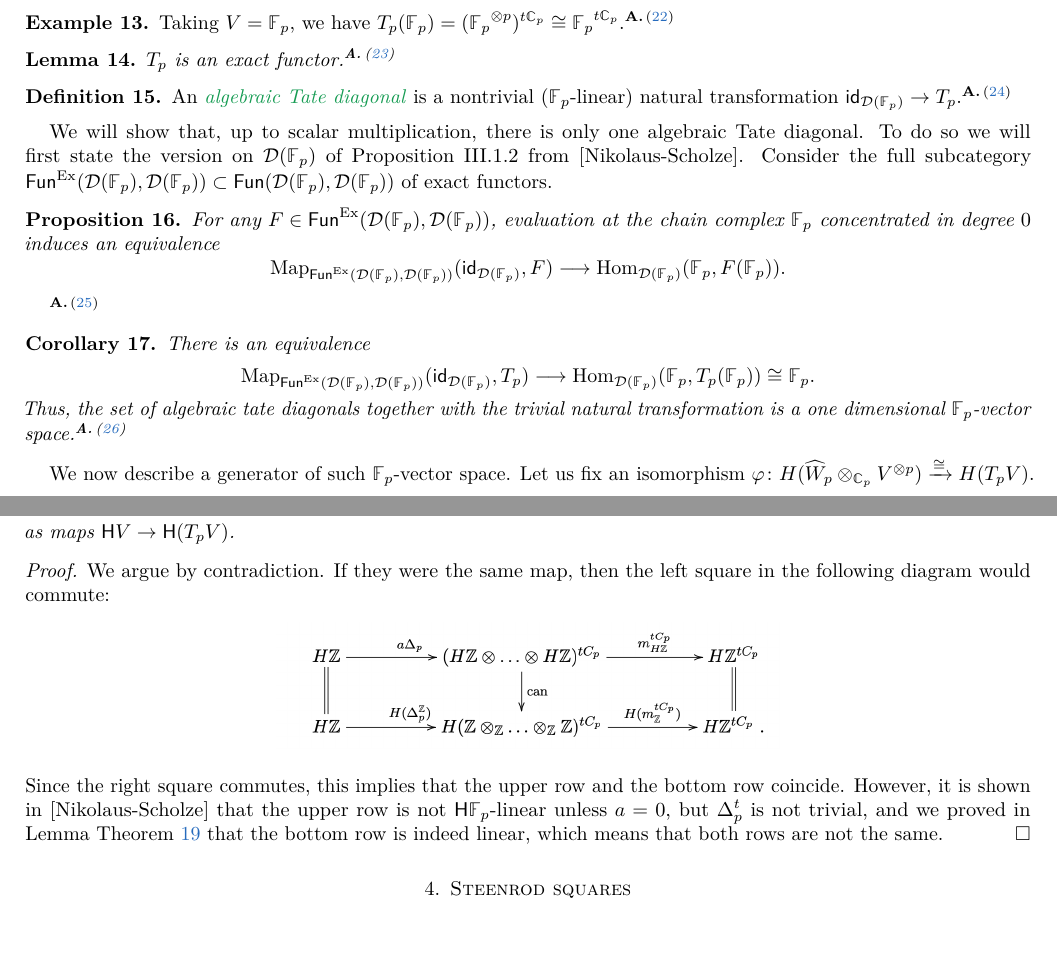
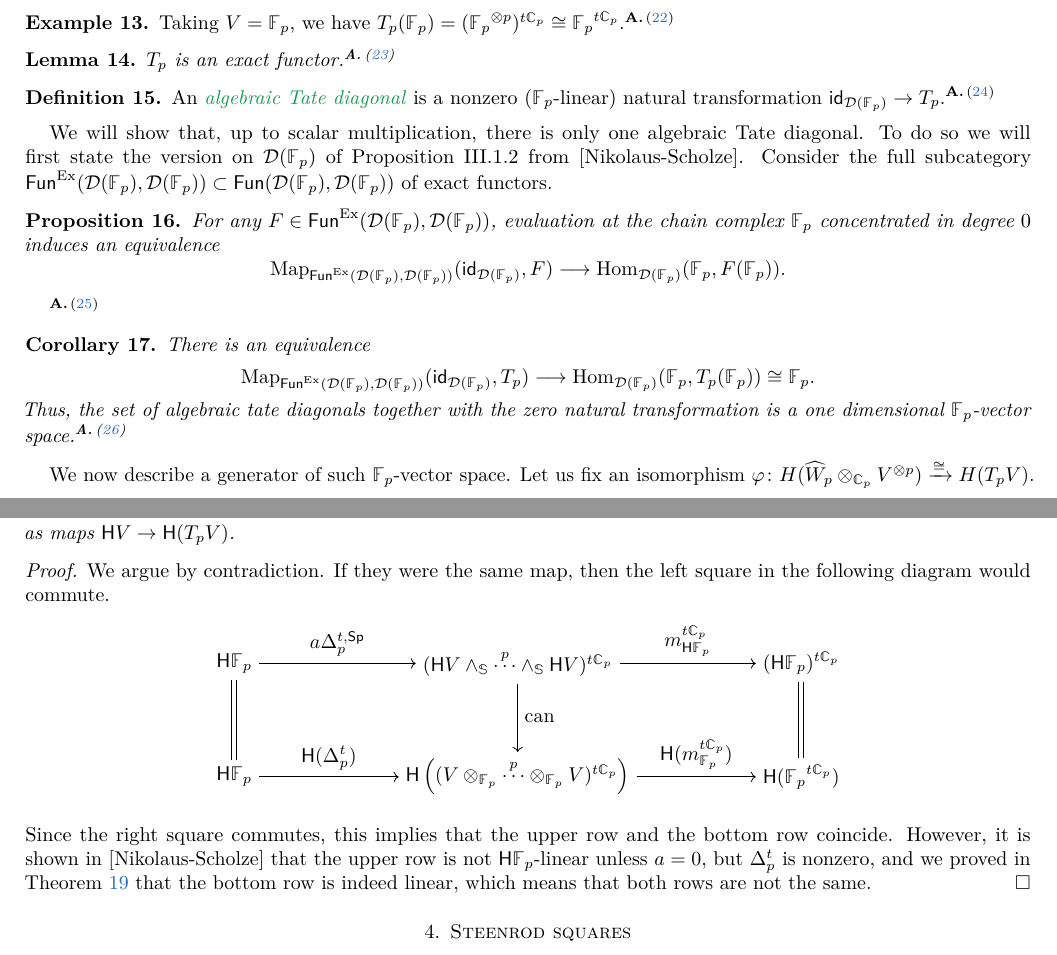
Before and after one commit to ammedmar/tate, a LaTeX paper (tate.tex, which reads sec/algebraic_tate.tex): two parts of pages 4 and 7 of 15, joined at a grey line, cut so that both start at the same text, the shorter picture padded with empty space. Compiled offline with pdfLaTeX.

Commit message:
Corrected no-go diagram to F_p

```diff
--- a/sec/algebraic_tate.tex
+++ b/sec/algebraic_tate.tex
@@ -24,7 +24,7 @@ Let \(V\) be a chain complex in \(\cD(\Fp)\).
 \end{lemma}% immediate from Nikolaus-Scholze?
 
 \begin{definition}
-	An \defn{algebraic Tate diagonal} is a nontrivial (\(\Fp\)-linear) natural transformation \(\id_{\cD(\Fp)} \to T_p\).\anibal{What is nontrivial? Also, what are the morphisms in the target of the functors, that is what defines the type of maps that appear in the nat transf. This makes me think that I don't recall reading what the morphisms in the derived category are. I guess that is in the appendix}
+	An \defn{algebraic Tate diagonal} is a nonzero (\(\Fp\)-linear) natural transformation \(\id_{\cD(\Fp)} \to T_p\).\anibal{What are the morphisms in the target of the functors, that is what defines the type of maps that appear in the nat transf. This makes me think that I don't recall reading what the morphisms in the derived category are. I guess that is in the appendix}
 \end{definition}
 
 We will show that, up to scalar multiplication, there is only one algebraic Tate diagonal.
@@ -44,7 +44,7 @@ Consider the full subcategory \(\Fun^{\mathrm{Ex}}(\cD(\Fp),\cD(\Fp)) \subset \F
 	\[
 	\mathrm{Map}_{\Fun^{\mathrm{Ex}}(\cD(\Fp),\cD(\Fp))}(\id_{\cD(\Fp)},T_p) \longrightarrow \Hom_{\cD(\Fp)}(\Fp,T_p(\Fp)) \cong \Fp.
 	\]
-	Thus, the set of algebraic tate diagonals together with the trivial natural transformation is a one dimensional \(\Fp\)-vector space.\anibal{No need to rewrite the diagram. What you want seems to be the conclusion after the diagram.}
+	Thus, the set of algebraic tate diagonals together with the zero natural transformation is a one dimensional \(\Fp\)-vector space.\anibal{No need to rewrite the diagram. What you want seems to be the conclusion after the diagram.}
 \end{corollary}
 
 % and we can characterise the algebraic Tate diagonal in the following way:
@@ -311,12 +311,27 @@ It is then natural to ask whether the composition of the spectral Tate diagonal
 
 \begin{proof}
 	We argue by contradiction.
-	If they were the same map, then the left square in the following diagram would commute:
+	If they were the same map, then the left square in the following diagram would commute.
 	\begin{center}
-		\includegraphics[width=0.5\textwidth]{sec/no_go_diagram}
+		\begin{tikzpicture}
+			\node (HF1) at (-5,1){\(\sH \Fp\)};
+			\node (HF2) at (-5,-1){\(\sH \Fp\)};
+			\node (THFF) at (0,1){\((\sH V \wedge_{\bS} \overset{p}{\cdots} \wedge_{\bS} \sH V)^{t\cyc_p}\)};
+			\node (HFFT) at (0,-1){\(\sH\left((V \ot_\Fp \overset{p}{\cdots} \ot_\Fp V)^{t\cyc_p}\right)\)};
+			\node (HFT1) at (5,1){\((\sH \Fp)^{t\cyc_p}\)};
+			\node (HFT2) at (5,-1){\(\sH (\Fp^{t\cyc_p})\)};
+			%
+			\draw[->] (HF1)--node[above]{\(a\Delta_p^{t,\mathsf{Sp}}\)}(THFF);
+			\draw[->] (HF2)--node[above]{\(\sH(\Delta_p^t)\)}(HFFT);
+			\draw[->] (THFF)--node[above]{\(m_{\sH \Fp}^{t\cyc_p}\)}(HFT1);
+			\draw[->](HFFT)--node[above]{\(\sH (m_{\Fp}^{t\cyc_p})\)}(HFT2);
+			\draw[double, double distance=2pt](HF1)--(HF2);
+			\draw[->](THFF)--node[right]{\(\can\)}(HFFT);
+			\draw[double, double distance=2pt](HFT1)--(HFT2);
+		\end{tikzpicture}
 	\end{center}
 	Since the right square commutes, this implies that the upper row and the bottom row coincide.
-	However, it is shown in [Nikolaus-Scholze] that the upper row is not \(\sH\Fp\)-linear unless \(a = 0\), but \(\Delta_p^t\) is not trivial, and we proved in Lemma \cref{linearity} that the bottom row is indeed linear, which means that both rows are not the same.
+	However, it is shown in [Nikolaus-Scholze] that the upper row is not \(\sH\Fp\)-linear unless \(a = 0\), but \(\Delta_p^t\) is nonzero, and we proved in \cref{linearity} that the bottom row is indeed linear, which means that both rows are not the same.
 \end{proof}
 
 % We have that the algebraic Tate diagonal is a shadow of the Tate diagonal, in the following sense:
```
Also changed, not shown: sec/no_go_diagram.png (deleted), sec/algebraic_tate.tex (2 more changed lines).
